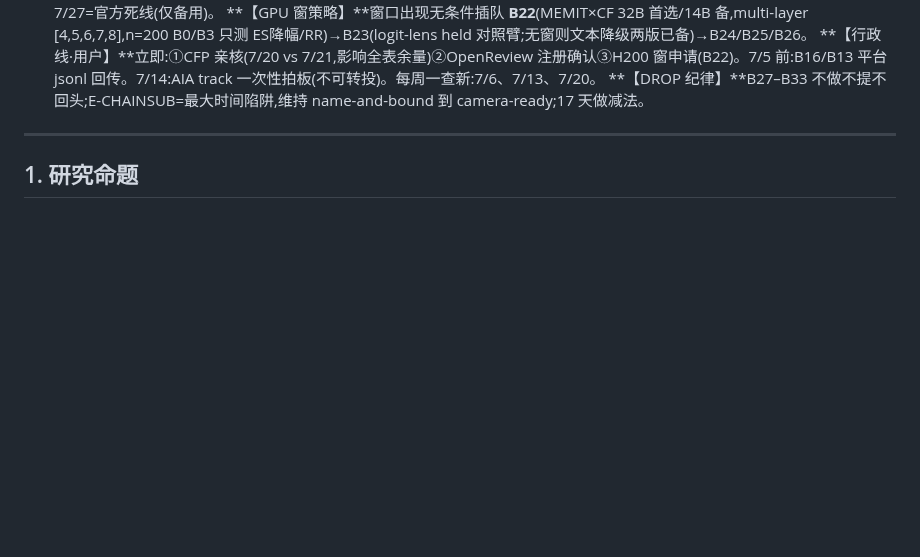
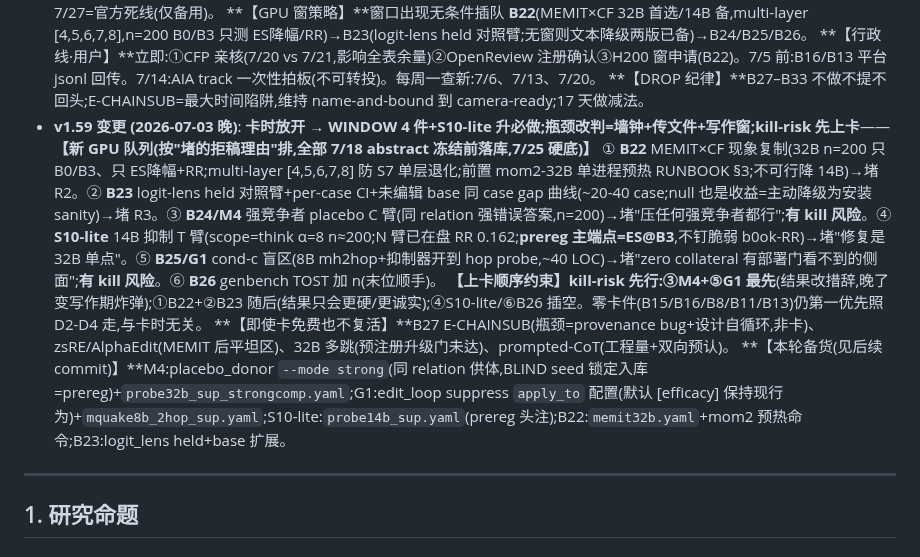
Before and after one commit to yuyue12111/A-Reasoning-Time-Stress-Test-for-Parametric-Knowledge-Editing, a Markdown page: plan.md, the part around one of its changes. Drawn GitHub-style; blank space fills up the shorter version.

Commit message:
docs(plan v1.59): 卡时放开 → WINDOW+S10-lite 升必做,kill-risk(M4/G1)先上卡
Co-Authored-By: Claude Opus 4.8 (1M context) <noreply@anthropic.com>

```diff
--- a/plan.md
+++ b/plan.md
@@ -267,6 +267,12 @@
   **【GPU 窗策略】**窗口出现无条件插队 **B22**(MEMIT×CF 32B 首选/14B 备,multi-layer [4,5,6,7,8],n=200 B0/B3 只测 ES降幅/RR)→B23(logit-lens held 对照臂;无窗则文本降级两版已备)→B24/B25/B26。
   **【行政线·用户】**立即:①CFP 亲核(7/20 vs 7/21,影响全表余量)②OpenReview 注册确认③H200 窗申请(B22)。7/5 前:B16/B13 平台 jsonl 回传。7/14:AIA track 一次性拍板(不可转投)。每周一查新:7/6、7/13、7/20。
   **【DROP 纪律】**B27–B33 不做不提不回头;E-CHAINSUB=最大时间陷阱,维持 name-and-bound 到 camera-ready;17 天做减法。
+- **v1.59 变更 (2026-07-03 晚)**: **卡时放开 → WINDOW 4 件+S10-lite 升必做;瓶颈改判=墙钟+传文件+写作窗;kill-risk 先上卡**——
+  **【新 GPU 队列(按"堵的拒稿理由"排,全部 7/18 abstract 冻结前落库,7/25 硬底)】**
+  ① **B22** MEMIT×CF 现象复制(32B n=200 只 B0/B3、只 ES降幅+RR;multi-layer [4,5,6,7,8] 防 S7 单层退化;前置 mom2-32B 单进程预热 RUNBOOK §3;不可行降 14B)→堵 R2。② **B23** logit-lens held 对照臂+per-case CI+未编辑 base 同 case gap 曲线(~20-40 case;null 也是收益=主动降级为安装 sanity)→堵 R3。③ **B24/M4** 强竞争者 placebo C 臂(同 relation 强错误答案,n=200)→堵"压任何强竞争者都行";**有 kill 风险**。④ **S10-lite** 14B 抑制 T 臂(scope=think α=8 n≈200;N 臂已在盘 RR 0.162;**prereg 主端点=ES@B3**,不钉脆弱 b0ok-RR)→堵"修复是 32B 单点"。⑤ **B25/G1** cond-c 盲区(8B mh2hop+抑制器开到 hop probe,~40 LOC)→堵"zero collateral 有部署门看不到的侧面";**有 kill 风险**。⑥ **B26** genbench TOST 加 n(末位顺手)。
+  **【上卡顺序约束】kill-risk 先行:③M4+⑤G1 最先**(结果改措辞,晚了变写作期炸弹);①B22+②B23 随后(结果只会更硬/更诚实);④S10-lite/⑥B26 插空。零卡件(B15/B16/B8/B11/B13)仍第一优先照 D2-D4 走,与卡时无关。
+  **【即使卡免费也不复活】**B27 E-CHAINSUB(瓶颈=provenance bug+设计自循环,非卡)、zsRE/AlphaEdit(MEMIT 后平坦区)、32B 多跳(预注册升级门未达)、prompted-CoT(工程量+双向预认)。
+  **【本轮备货(见后续 commit)】**M4:placebo_donor `--mode strong`(同 relation 供体,BLIND seed 锁定入库=prereg)+`probe32b_sup_strongcomp.yaml`;G1:edit_loop suppress `apply_to` 配置(默认 [efficacy] 保持现行为)+`mquake8b_2hop_sup.yaml`;S10-lite:`probe14b_sup.yaml`(prereg 头注);B22:`memit32b.yaml`+mom2 预热命令;B23:logit_lens held+base 扩展。
 
 ---
 
```
Also changed, not shown: other parts of plan.md (+1 -1 lines).
